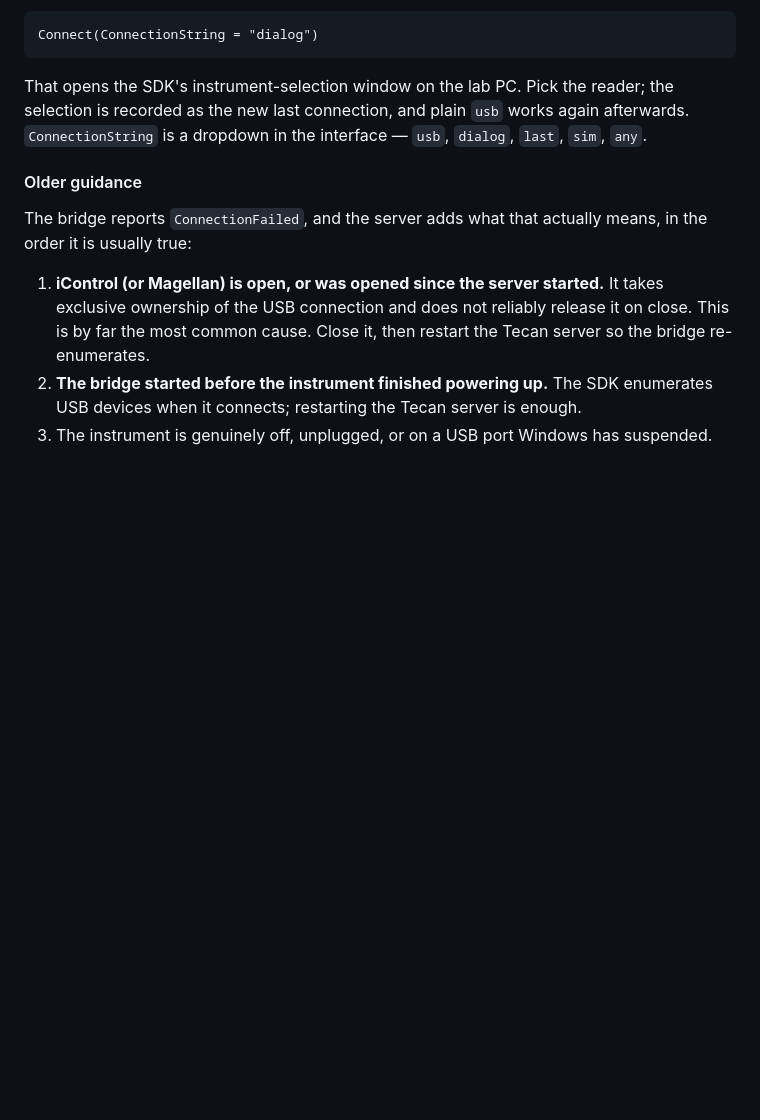
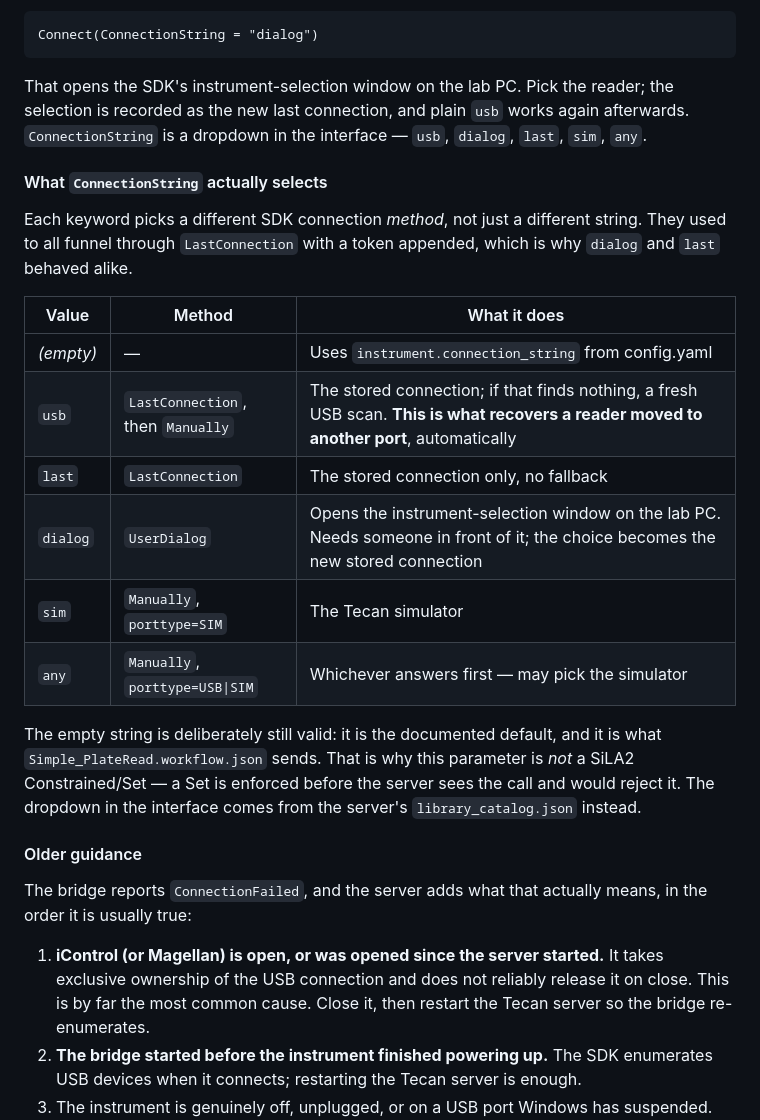
Before and after one commit to 4torius/LabOS, a Markdown page: v1/docs/SERVERS.md, the part around the change. Rendered like a GitHub page; blank space fills up the shorter version.

```diff
--- a/v1/docs/SERVERS.md
+++ b/v1/docs/SERVERS.md
@@ -374,6 +374,27 @@ reader; the selection is recorded as the new last connection, and plain `usb`
 works again afterwards. `ConnectionString` is a dropdown in the interface —
 `usb`, `dialog`, `last`, `sim`, `any`.
 
+#### What `ConnectionString` actually selects
+
+Each keyword picks a different SDK connection *method*, not just a different
+string. They used to all funnel through `LastConnection` with a token appended,
+which is why `dialog` and `last` behaved alike.
+
+| Value | Method | What it does |
+|---|---|---|
+| *(empty)* | — | Uses `instrument.connection_string` from config.yaml |
+| `usb` | `LastConnection`, then `Manually` | The stored connection; if that finds nothing, a fresh USB scan. **This is what recovers a reader moved to another port**, automatically |
+| `last` | `LastConnection` | The stored connection only, no fallback |
+| `dialog` | `UserDialog` | Opens the instrument-selection window on the lab PC. Needs someone in front of it; the choice becomes the new stored connection |
+| `sim` | `Manually`, `porttype=SIM` | The Tecan simulator |
+| `any` | `Manually`, `porttype=USB\|SIM` | Whichever answers first — may pick the simulator |
+
+The empty string is deliberately still valid: it is the documented default, and
+it is what `Simple_PlateRead.workflow.json` sends. That is why this parameter is
+*not* a SiLA2 Constrained/Set — a Set is enforced before the server sees the
+call and would reject it. The dropdown in the interface comes from the server's
+`library_catalog.json` instead.
+
 #### Older guidance
 
 The bridge reports `ConnectionFailed`, and the server adds what that actually
```
Also changed, not shown: v1/docs/CONTRIBUTING.md (+20 -0 lines).
